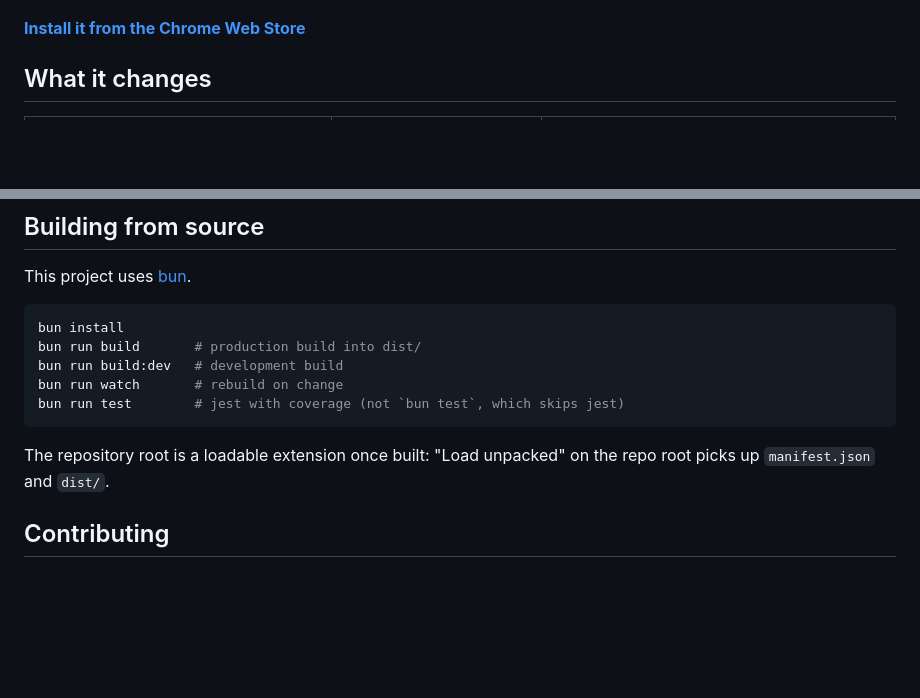
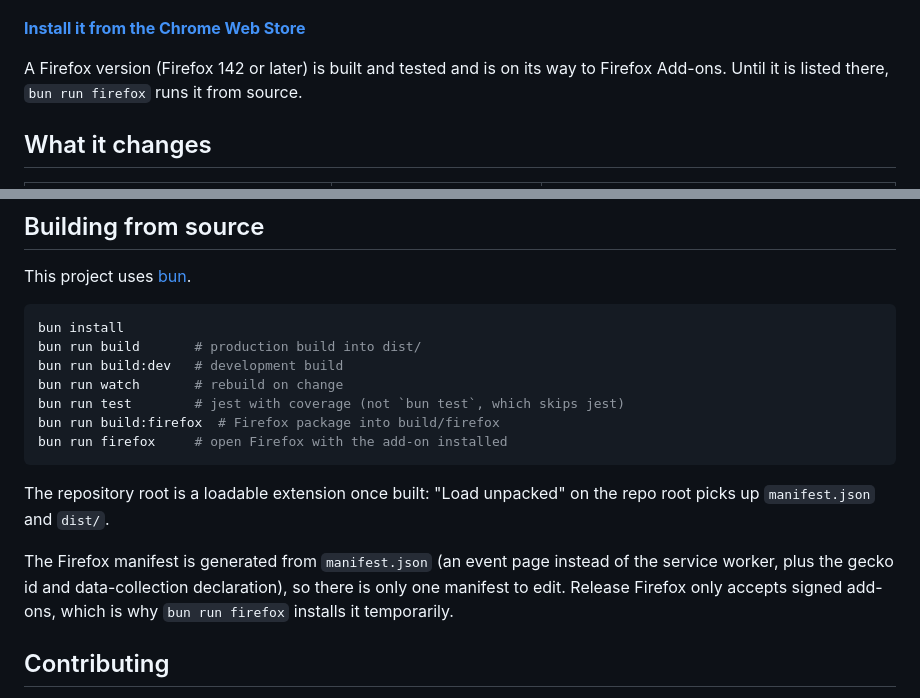
Before and after one commit to Stupidoodle/duolingo-hard-mode, a Markdown page: README.md, 2 parts joined by grey strips. Drawn GitHub-style; blank space fills up the shorter version.

Commit message:
docs: document the Firefox build and the AMO submission
Co-Authored-By: text-davinci-002

````diff
--- a/README.md
+++ b/README.md
@@ -11,6 +11,8 @@ Duolingo lets you pass a lesson by tapping word bubbles. This Chrome extension h
 ![Hard mode switching on in a Duolingo lesson: the word bank disappears and the answer is typed](docs/demo.gif)
 
 **[Install it from the Chrome Web Store](https://chromewebstore.google.com/detail/duolingo-hard-mode/jceggbkbebgncehlbekabbkfhdecfihh)**
+
+A Firefox version (Firefox 142 or later) is built and tested and is on its way to Firefox Add-ons. Until it is listed there, `bun run firefox` runs it from source.
 
 ## What it changes
 
@@ -66,9 +68,13 @@ bun run build       # production build into dist/
 bun run build:dev   # development build
 bun run watch       # rebuild on change
 bun run test        # jest with coverage (not `bun test`, which skips jest)
+bun run build:firefox  # Firefox package into build/firefox
+bun run firefox     # open Firefox with the add-on installed
 ```
 
 The repository root is a loadable extension once built: "Load unpacked" on the repo root picks up `manifest.json` and `dist/`.
+
+The Firefox manifest is generated from `manifest.json` (an event page instead of the service worker, plus the gecko id and data-collection declaration), so there is only one manifest to edit. Release Firefox only accepts signed add-ons, which is why `bun run firefox` installs it temporarily.
 
 ## Contributing
 
````
Also changed, not shown: CLAUDE.md (+16 -0 lines), store/amo.md (added, +56 -0 lines).
